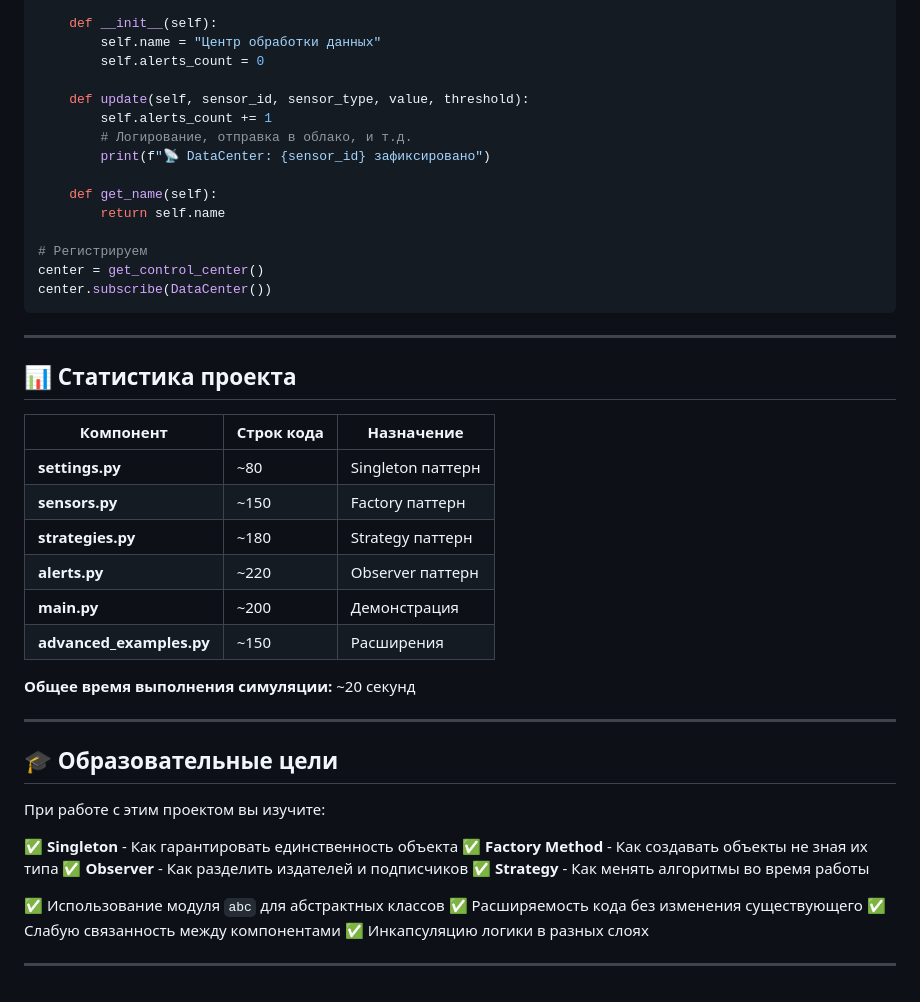
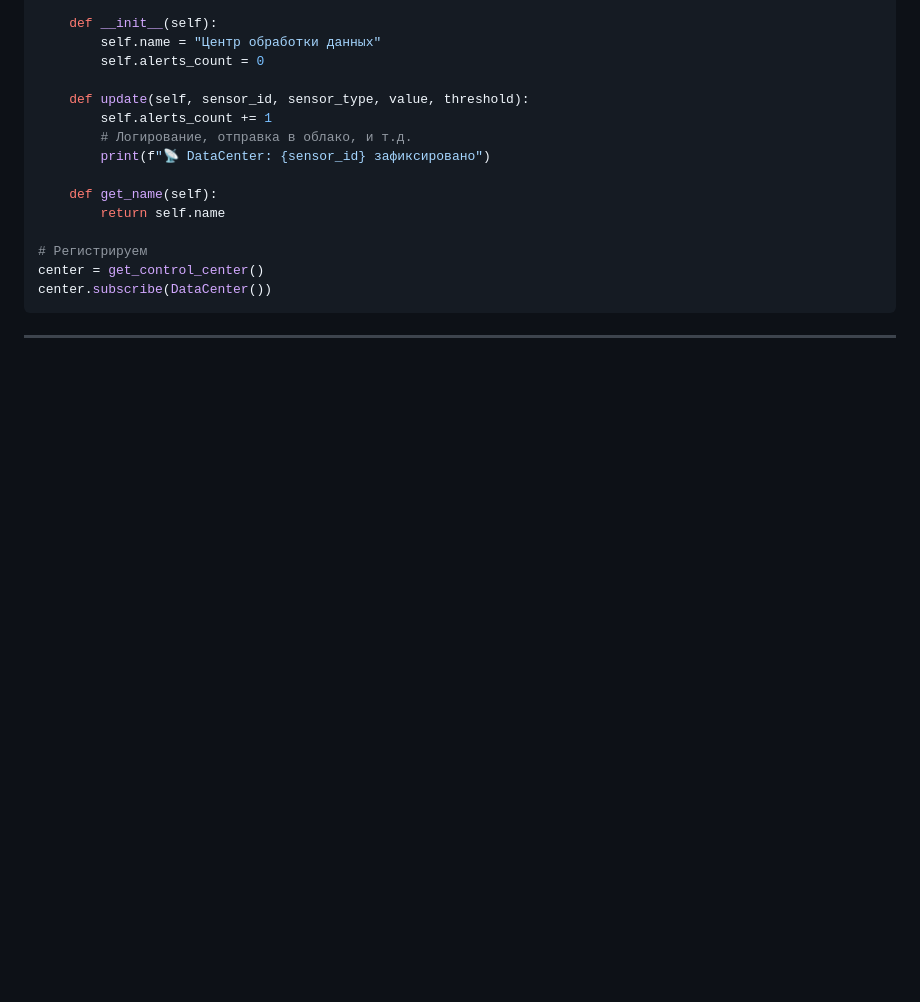
Before and after one commit to bekamangeldi586-gif/Monitoring, a Markdown page: README.md, the part around the change. GitHub-like rendering; blank space fills up the shorter version.

````diff
--- a/README.md
+++ b/README.md
@@ -343,36 +343,4 @@ class DataCenter(AlertSubscriber):
 center = get_control_center()
 center.subscribe(DataCenter())
 ```
-
 ---
-
-## 📊 Статистика проекта
-
-| Компонент | Строк кода | Назначение |
-|-----------|-----------|-----------|
-| **settings.py** | ~80 | Singleton паттерн |
-| **sensors.py** | ~150 | Factory паттерн |
-| **strategies.py** | ~180 | Strategy паттерн |
-| **alerts.py** | ~220 | Observer паттерн |
-| **main.py** | ~200 | Демонстрация |
-| **advanced_examples.py** | ~150 | Расширения |
-
-**Общее время выполнения симуляции:** ~20 секунд
-
----
-
-## 🎓 Образовательные цели
-
-При работе с этим проектом вы изучите:
-
-✅ **Singleton** - Как гарантировать единственность объекта
-✅ **Factory Method** - Как создавать объекты не зная их типа
-✅ **Observer** - Как разделить издателей и подписчиков
-✅ **Strategy** - Как менять алгоритмы во время работы
-
-✅ Использование модуля `abc` для абстрактных классов
-✅ Расширяемость кода без изменения существующего
-✅ Слабую связанность между компонентами
-✅ Инкапсуляцию логики в разных слоях
-
----
````
